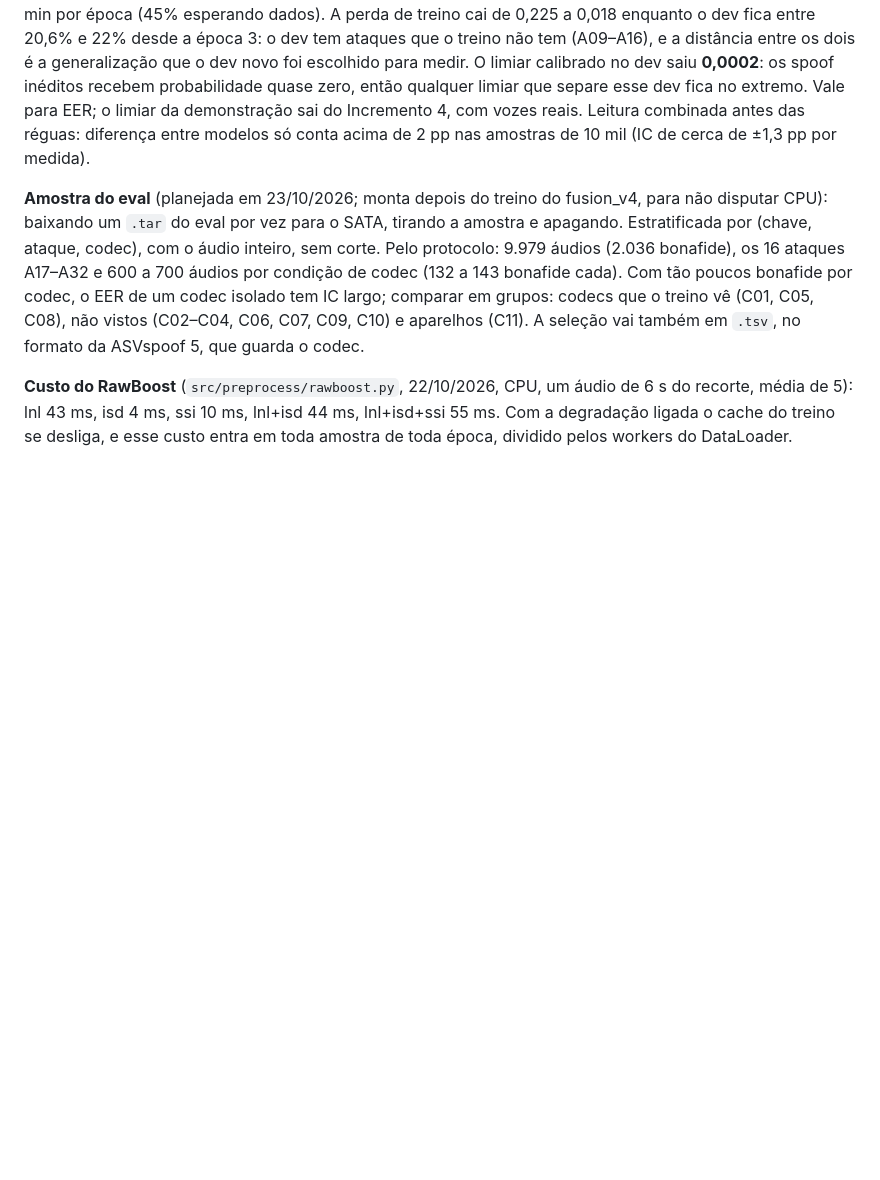
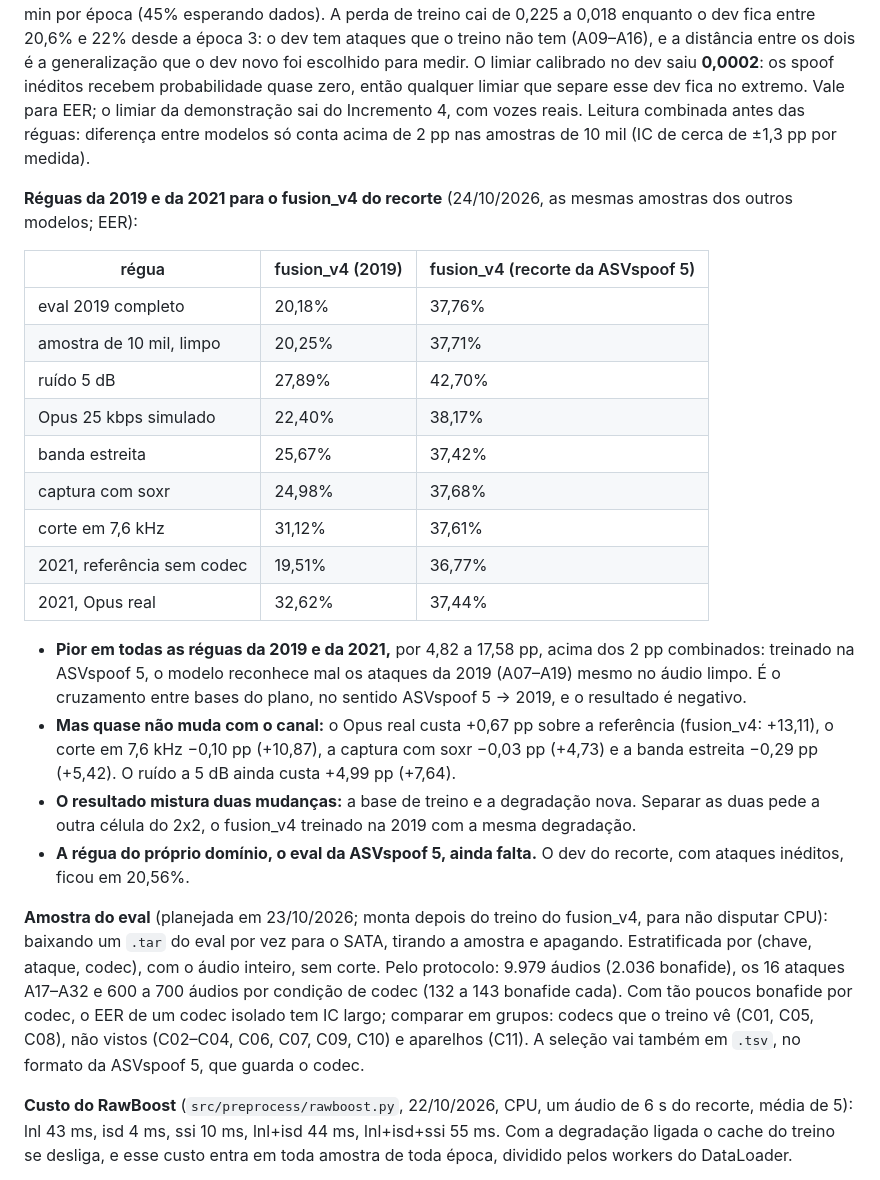
Before and after one commit to bert-0/DeepFakeAudioDetec, a Markdown page: ml/docs/RESUMO_TCC.md, the part around the change. Rendered like a GitHub page; blank space fills up the shorter version.

Commit message:
Reguas 2019 e 2021 do fusion_v4 treinado no recorte da ASVspoof 5
Pior que o fusion_v4 da 2019 em todas (eval 2019 37,76% contra 20,18%; Opus
real 37,44% contra 32,62%), acima dos 2 pp combinados: o cruzamento ASVspoof 5
-> 2019 sai negativo. Em compensacao, quase nao muda com o canal (Opus real
+0,67 pp sobre a referencia, contra +13,11; corte em 7,6 kHz -0,10 contra
+10,87). Registrado que o resultado mistura base e degradacao, e que a regua
do proprio dominio (eval da ASVspoof 5) ainda falta.

Co-Authored-By: Claude Opus 5.5 <noreply@anthropic.com>

```diff
--- a/ml/docs/RESUMO_TCC.md
+++ b/ml/docs/RESUMO_TCC.md
@@ -2135,6 +2135,35 @@ do Incremento 4, com vozes reais. Leitura combinada antes das réguas:
 diferença entre modelos só conta acima de 2 pp nas amostras de 10 mil (IC de
 cerca de ±1,3 pp por medida).
 
+**Réguas da 2019 e da 2021 para o fusion_v4 do recorte** (24/10/2026, as
+mesmas amostras dos outros modelos; EER):
+
+| régua | fusion_v4 (2019) | fusion_v4 (recorte da ASVspoof 5) |
+|---|---|---|
+| eval 2019 completo | 20,18% | 37,76% |
+| amostra de 10 mil, limpo | 20,25% | 37,71% |
+| ruído 5 dB | 27,89% | 42,70% |
+| Opus 25 kbps simulado | 22,40% | 38,17% |
+| banda estreita | 25,67% | 37,42% |
+| captura com soxr | 24,98% | 37,68% |
+| corte em 7,6 kHz | 31,12% | 37,61% |
+| 2021, referência sem codec | 19,51% | 36,77% |
+| 2021, Opus real | 32,62% | 37,44% |
+
+- **Pior em todas as réguas da 2019 e da 2021,** por 4,82 a 17,58 pp, acima
+  dos 2 pp combinados: treinado na ASVspoof 5, o modelo reconhece mal os
+  ataques da 2019 (A07–A19) mesmo no áudio limpo. É o cruzamento entre bases do
+  plano, no sentido ASVspoof 5 → 2019, e o resultado é negativo.
+- **Mas quase não muda com o canal:** o Opus real custa +0,67 pp sobre a
+  referência (fusion_v4: +13,11), o corte em 7,6 kHz −0,10 pp (+10,87), a
+  captura com soxr −0,03 pp (+4,73) e a banda estreita −0,29 pp (+5,42). O
+  ruído a 5 dB ainda custa +4,99 pp (+7,64).
+- **O resultado mistura duas mudanças:** a base de treino e a degradação nova.
+  Separar as duas pede a outra célula do 2x2, o fusion_v4 treinado na 2019 com
+  a mesma degradação.
+- **A régua do próprio domínio, o eval da ASVspoof 5, ainda falta.** O dev do
+  recorte, com ataques inéditos, ficou em 20,56%.
+
 **Amostra do eval** (planejada em 23/10/2026; monta depois do treino do
 fusion_v4, para não disputar CPU): baixando um `.tar` do eval por vez para o
 SATA, tirando a amostra e apagando. Estratificada por (chave, ataque, codec),
```
Also changed, not shown: CLAUDE.md (+4 -0 lines).
